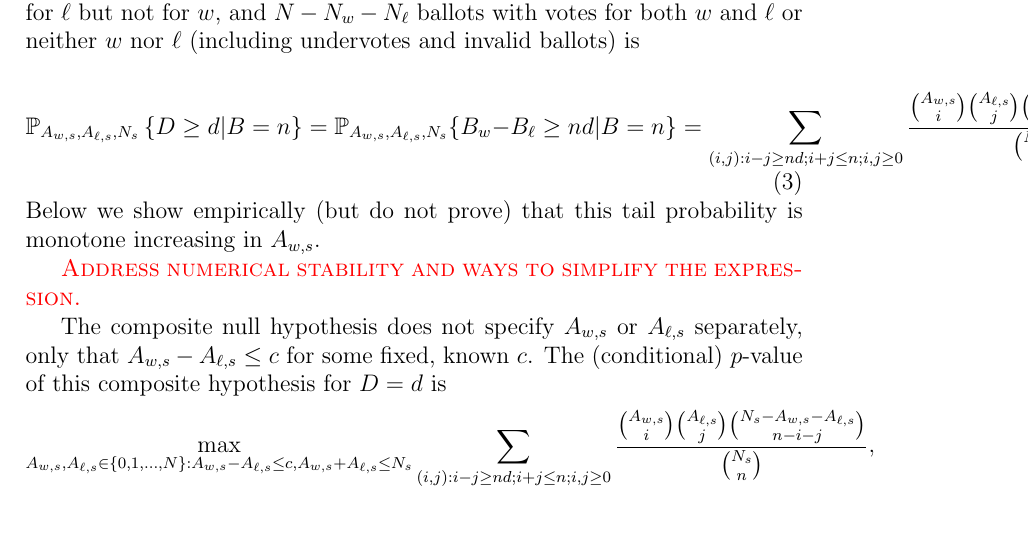
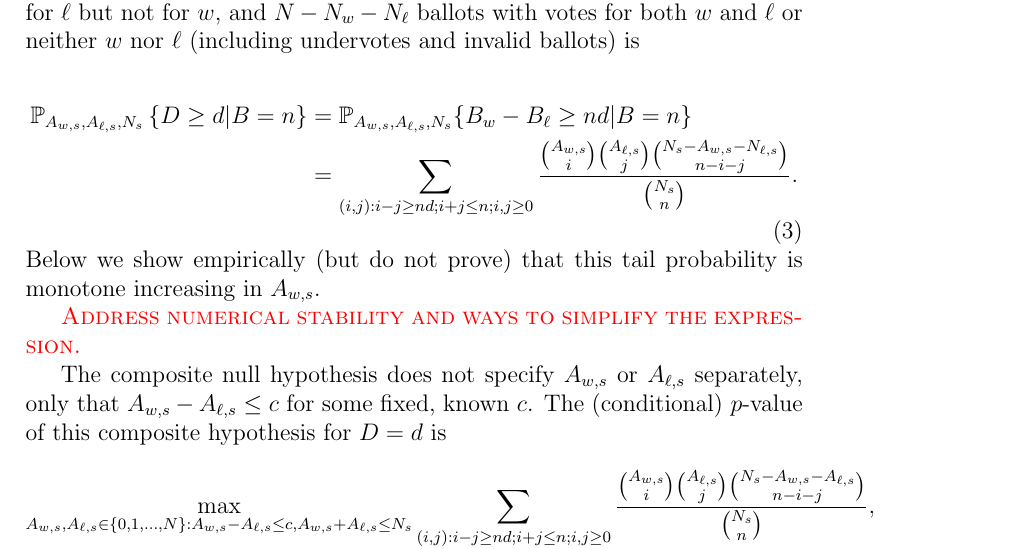
Before and after one commit to pbstark/CORLA18, a LaTeX paper (CO18.tex, which reads ballotPollError.tex): part of page 17 of 18, cut so that both start at the same text, the shorter picture padded with empty space. Compiled offline with pdfLaTeX.

Commit message:
break equation for readability

```diff
--- a/ballotPollError.tex
+++ b/ballotPollError.tex
@@ -52,10 +52,12 @@ a vote for $w$ but not for $\ell$, $N_\ell$ ballots with a vote for $\ell$ but n
 invalid ballots) is
 
 \begin{equation}
-   \mathbb{P}_{A_{w,s}, A_{\ell,s}, N_s} \left \{ D \geq d \vert B = n \right \} =
-   \mathbb{P}_{A_{w,s}, A_{\ell,s}, N_s}\{ B_w - B_\ell \geq nd \vert B = n \} =
-   \sum_{(i, j) : i - j \geq nd; i+j \leq n; i, j\geq 0}
+\begin{aligned}
+   \mathbb{P}_{A_{w,s}, A_{\ell,s}, N_s} \left \{ D \geq d \vert B = n \right \}
+  & = \mathbb{P}_{A_{w,s}, A_{\ell,s}, N_s}\{ B_w - B_\ell \geq nd \vert B = n \} \\
+   & = \sum_{(i, j) : i - j \geq nd; i+j \leq n; i, j\geq 0}
          \frac{ {A_{w,s} \choose i}{A_{\ell,s} \choose j}{N_s - A_{w,s} - N_{\ell,s} \choose n-i-j}}{{N_s \choose n}}.
+\end{aligned}
 \end{equation}
 Below we show empirically (but do not prove) that this tail probability is monotone increasing in $A_{w,s}$.
 
```
